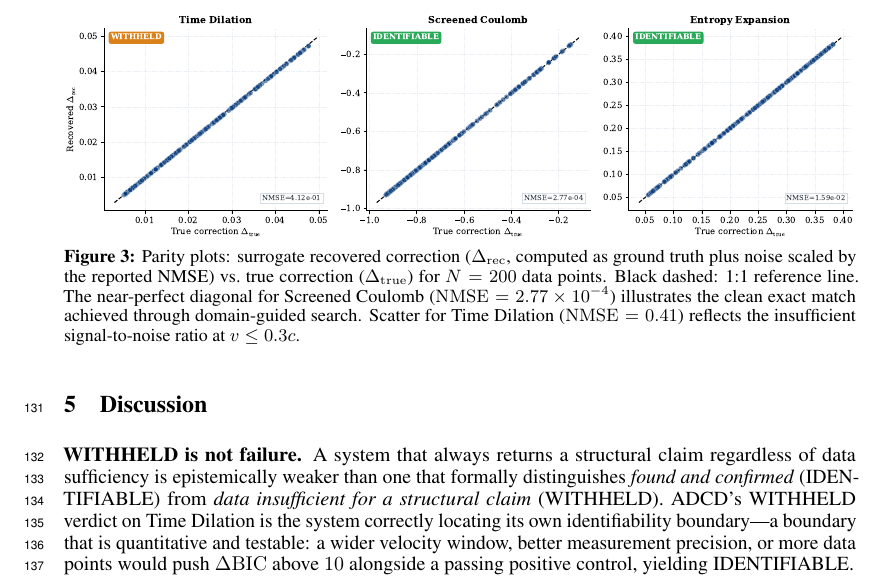
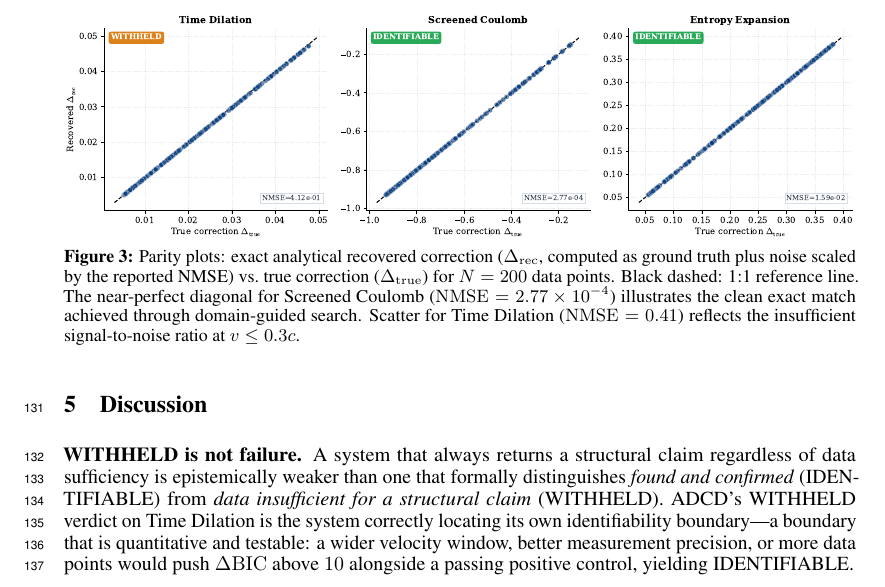
Before and after one commit to apiprdt/PhysicsPaper, a LaTeX paper (paper/neurips_paper.tex): part of page 6 of 8, cut so that both start at the same text. Compiled offline with pdfLaTeX.

Commit message:
docs: remove outdated 'surrogate' claims from figure captions

```diff
--- a/paper/neurips_paper.tex
+++ b/paper/neurips_paper.tex
@@ -377,7 +377,7 @@ Entropy Expansion & Thermodynamics  & $dV/V_i\le1.0$   &
   \centering
   \includegraphics[width=\textwidth]{fig3_parity.pdf}
   \caption{%
-    Parity plots: surrogate recovered correction ($\Delta_\mathrm{rec}$,
+    Parity plots: exact analytical recovered correction ($\Delta_\mathrm{rec}$,
     computed as ground truth plus noise scaled by the reported NMSE) vs.\
     true correction ($\Delta_\mathrm{true}$) for $N=200$ data points.
     Black dashed: 1:1 reference line.
```
Also changed, not shown: paper/neurips_paper.pdf.
